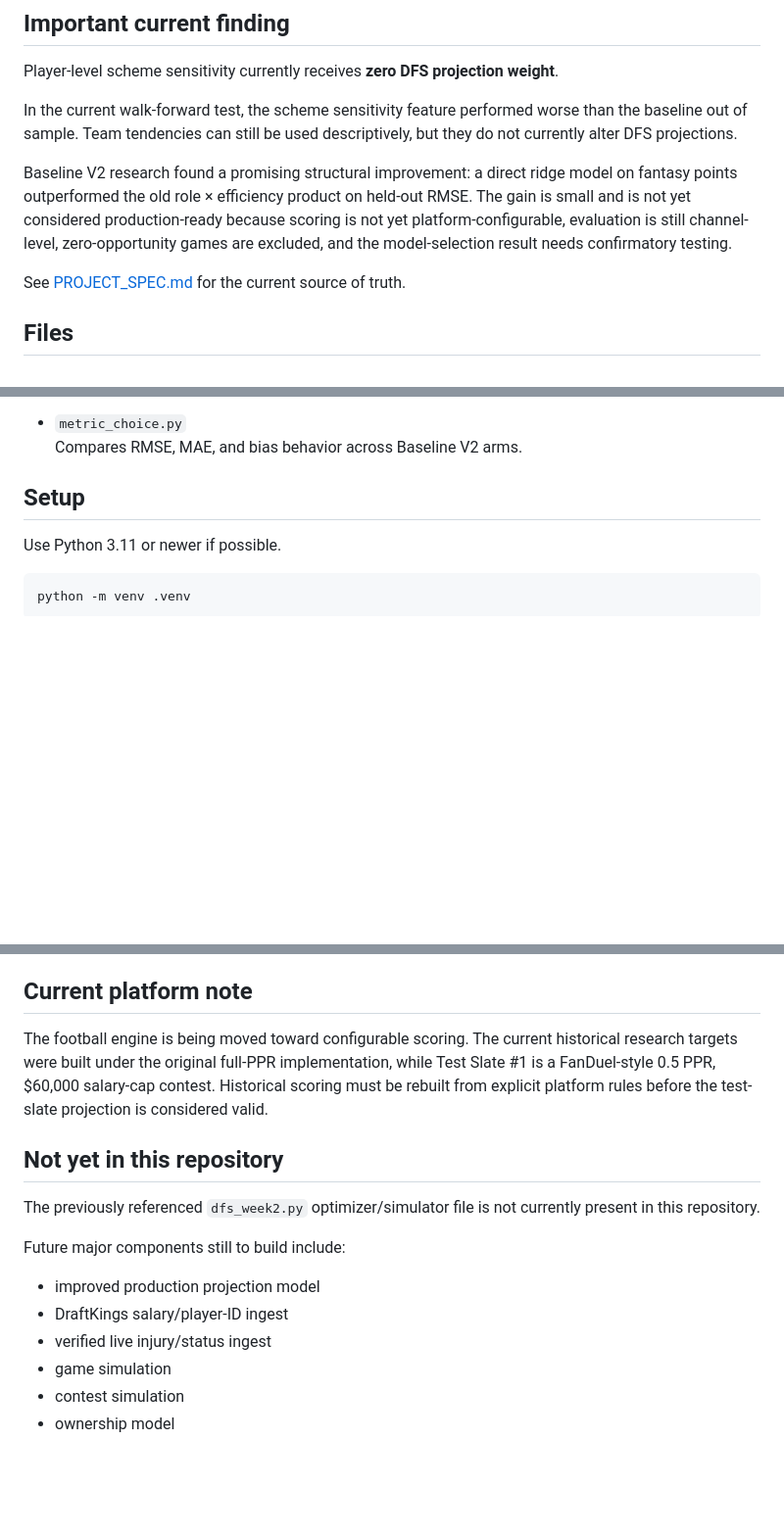
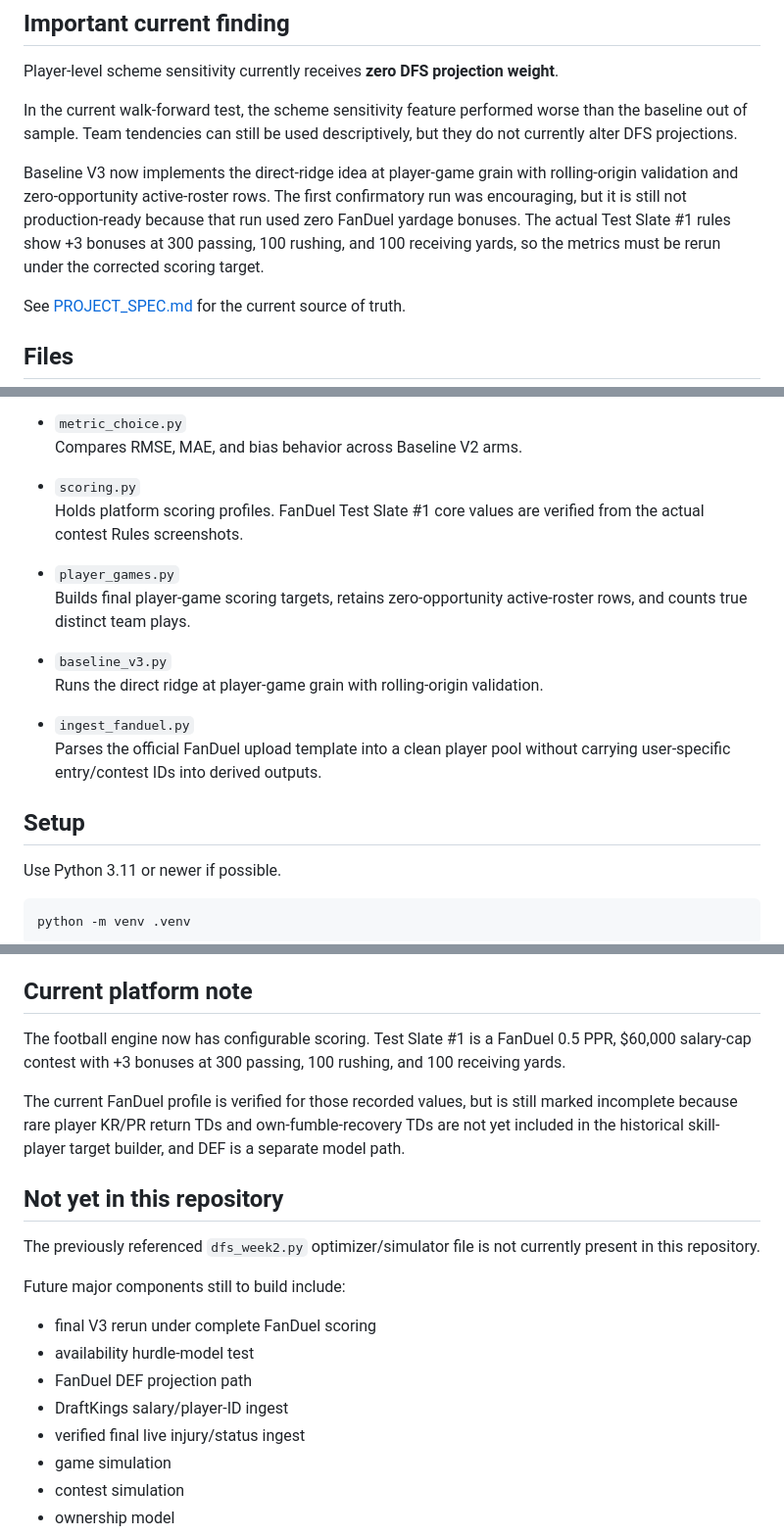
Before and after one commit to Travd3/nfl-dfs-engine, a Markdown page: README.md, 3 parts joined by grey strips. Shown at 98% size. Rendered like a GitHub page; blank space fills up the shorter version.

Commit message:
Document Baseline V3 and FanDuel scoring status

```diff
--- a/README.md
+++ b/README.md
@@ -35,7 +35,7 @@ Player-level scheme sensitivity currently receives **zero DFS projection weight*
 
 In the current walk-forward test, the scheme sensitivity feature performed worse than the baseline out of sample. Team tendencies can still be used descriptively, but they do not currently alter DFS projections.
 
-Baseline V2 research found a promising structural improvement: a direct ridge model on fantasy points outperformed the old role × efficiency product on held-out RMSE. The gain is small and is not yet considered production-ready because scoring is not yet platform-configurable, evaluation is still channel-level, zero-opportunity games are excluded, and the model-selection result needs confirmatory testing.
+Baseline V3 now implements the direct-ridge idea at player-game grain with rolling-origin validation and zero-opportunity active-roster rows. The first confirmatory run was encouraging, but it is still not production-ready because that run used zero FanDuel yardage bonuses. The actual Test Slate #1 rules show +3 bonuses at 300 passing, 100 rushing, and 100 receiving yards, so the metrics must be rerun under the corrected scoring target.
 
 See [PROJECT_SPEC.md](PROJECT_SPEC.md) for the current source of truth.
 
@@ -70,6 +70,18 @@ See [PROJECT_SPEC.md](PROJECT_SPEC.md) for the current source of truth.
 
 - `metric_choice.py`
   Compares RMSE, MAE, and bias behavior across Baseline V2 arms.
+
+- `scoring.py`
+  Holds platform scoring profiles. FanDuel Test Slate #1 core values are verified from the actual contest Rules screenshots.
+
+- `player_games.py`
+  Builds final player-game scoring targets, retains zero-opportunity active-roster rows, and counts true distinct team plays.
+
+- `baseline_v3.py`
+  Runs the direct ridge at player-game grain with rolling-origin validation.
+
+- `ingest_fanduel.py`
+  Parses the official FanDuel upload template into a clean player pool without carrying user-specific entry/contest IDs into derived outputs.
 
 ## Setup
 
@@ -147,7 +159,9 @@ The project does not claim access to paid fields such as:
 
 ## Current platform note
 
-The football engine is being moved toward configurable scoring. The current historical research targets were built under the original full-PPR implementation, while Test Slate #1 is a FanDuel-style 0.5 PPR, $60,000 salary-cap contest. Historical scoring must be rebuilt from explicit platform rules before the test-slate projection is considered valid.
+The football engine now has configurable scoring. Test Slate #1 is a FanDuel 0.5 PPR, $60,000 salary-cap contest with +3 bonuses at 300 passing, 100 rushing, and 100 receiving yards.
+
+The current FanDuel profile is verified for those recorded values, but is still marked incomplete because rare player KR/PR return TDs and own-fumble-recovery TDs are not yet included in the historical skill-player target builder, and DEF is a separate model path.
 
 ## Not yet in this repository
 
@@ -155,9 +169,11 @@ The previously referenced `dfs_week2.py` optimizer/simulator file is not current
 
 Future major components still to build include:
 
-- improved production projection model
+- final V3 rerun under complete FanDuel scoring
+- availability hurdle-model test
+- FanDuel DEF projection path
 - DraftKings salary/player-ID ingest
-- verified live injury/status ingest
+- verified final live injury/status ingest
 - game simulation
 - contest simulation
 - ownership model
```
